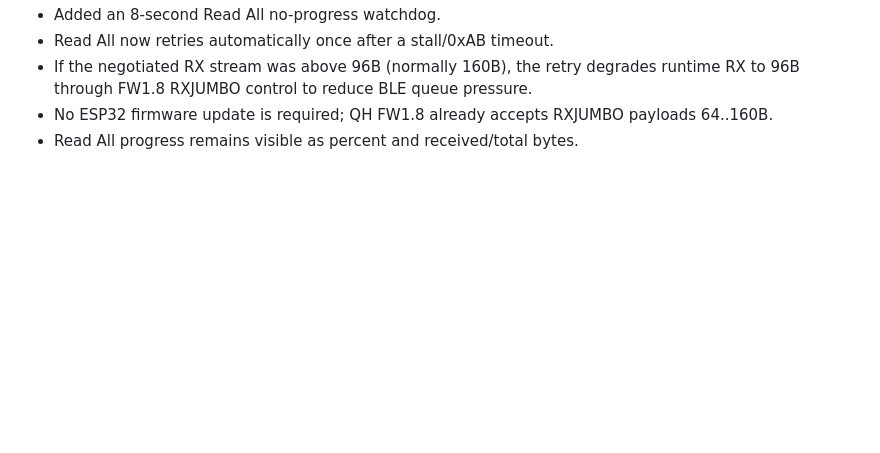
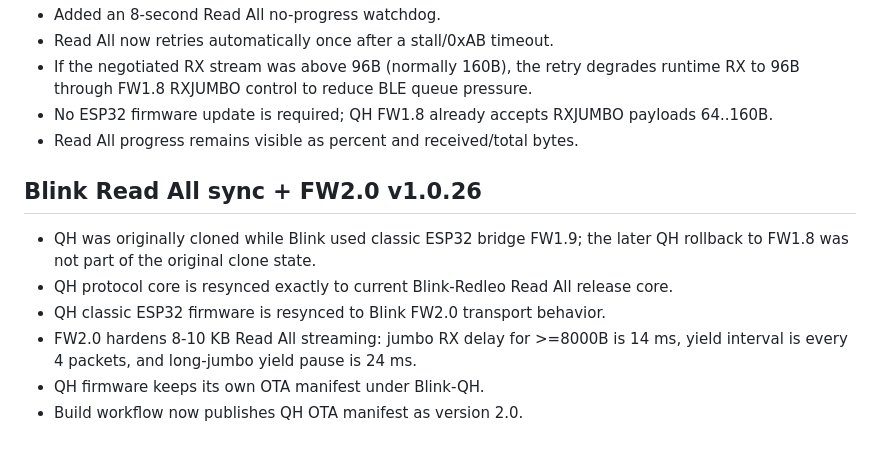
Before and after one commit to letan99vl/Blink-QH, a Markdown page: QH_PROJECT_INIT.md, the part around the change. Drawn GitHub-style; blank space fills up the shorter version.

Commit message:
Document QH Blink FW2.0 Read All sync

```diff
--- a/QH_PROJECT_INIT.md
+++ b/QH_PROJECT_INIT.md
@@ -107,3 +107,12 @@ File `ota/blink_esp32.bin` la binary lon va GitHub connector khong doc duoc byte
 - If the negotiated RX stream was above 96B (normally 160B), the retry degrades runtime RX to 96B through FW1.8 RXJUMBO control to reduce BLE queue pressure.
 - No ESP32 firmware update is required; QH FW1.8 already accepts RXJUMBO payloads 64..160B.
 - Read All progress remains visible as percent and received/total bytes.
+
+
+## Blink Read All sync + FW2.0 v1.0.26
+- QH was originally cloned while Blink used classic ESP32 bridge FW1.9; the later QH rollback to FW1.8 was not part of the original clone state.
+- QH protocol core is resynced exactly to current Blink-Redleo Read All release core.
+- QH classic ESP32 firmware is resynced to Blink FW2.0 transport behavior.
+- FW2.0 hardens 8-10 KB Read All streaming: jumbo RX delay for >=8000B is 14 ms, yield interval is every 4 packets, and long-jumbo yield pause is 24 ms.
+- QH firmware keeps its own OTA manifest under Blink-QH.
+- Build workflow now publishes QH OTA manifest as version 2.0.
```
